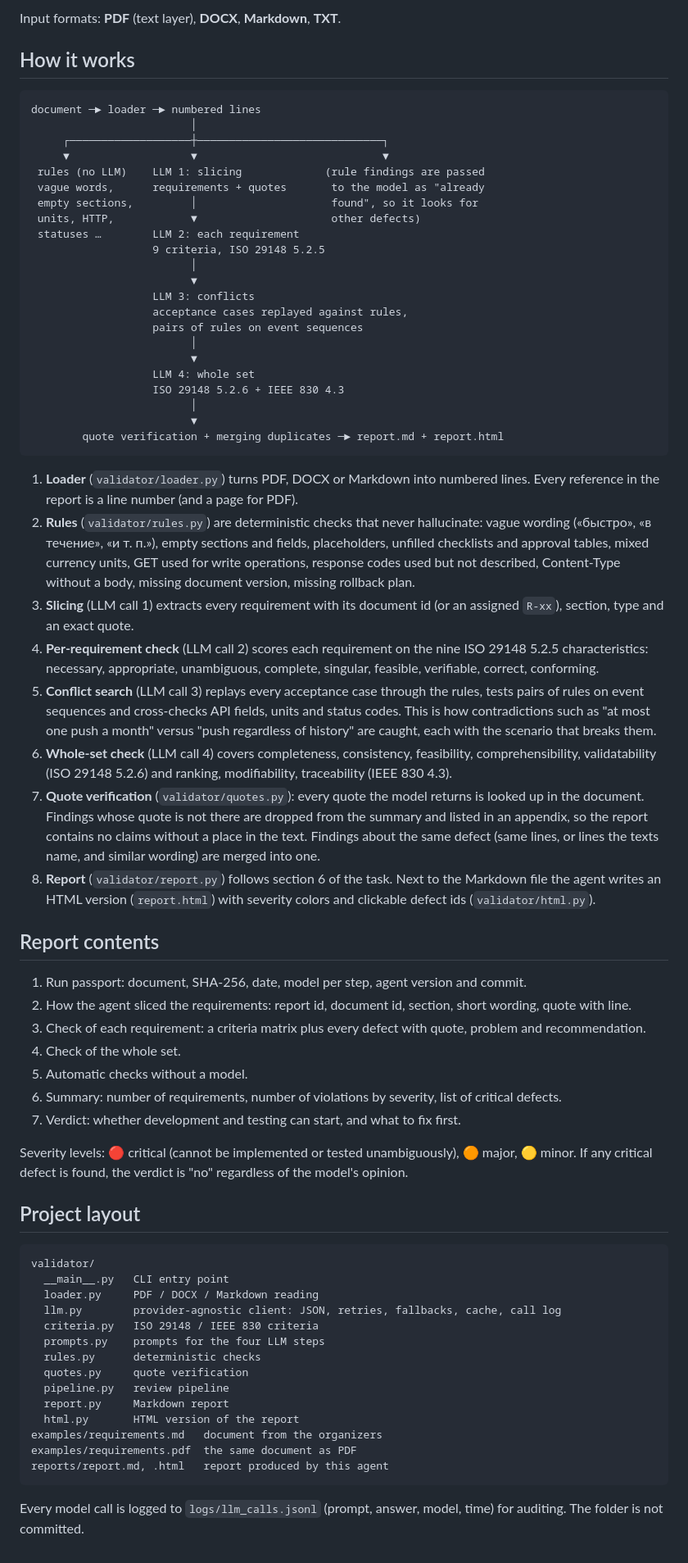
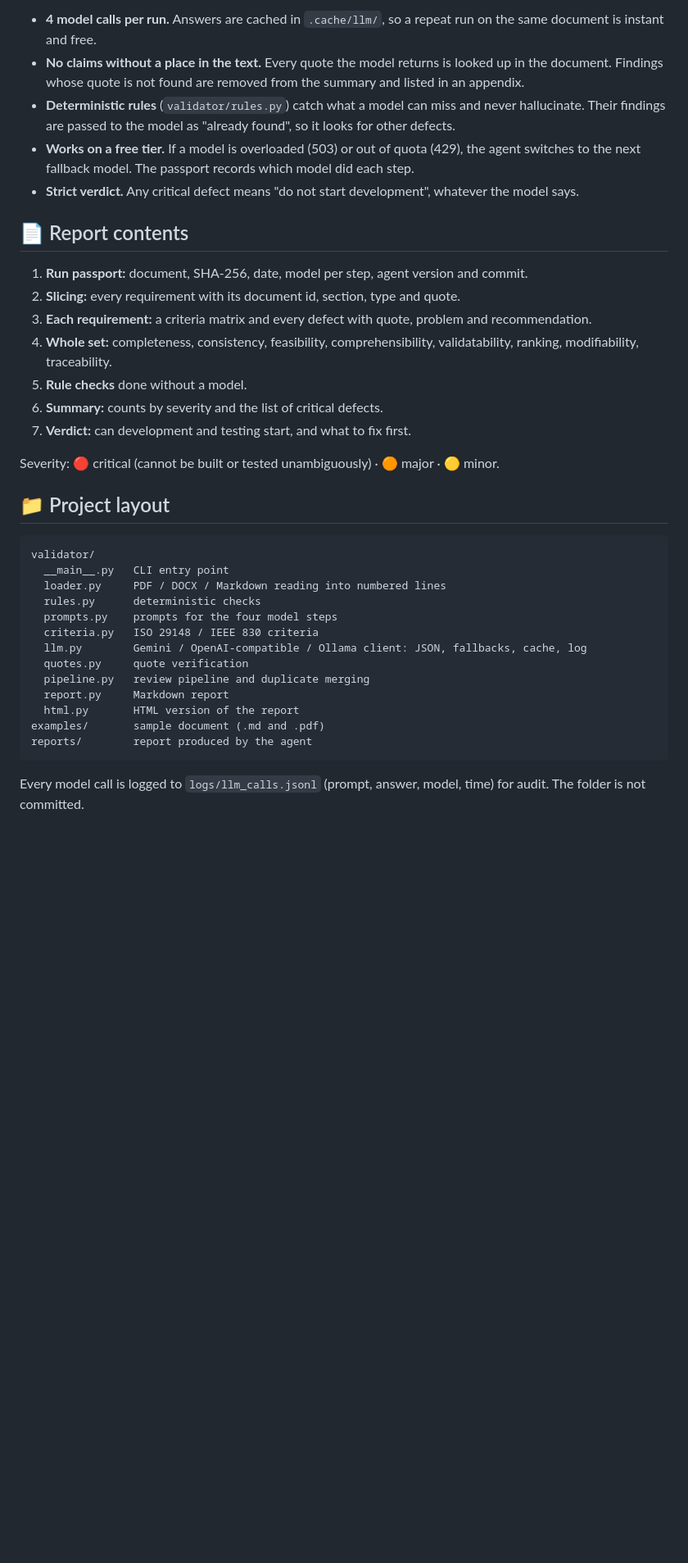
Before and after one commit to astmirzhan/BCC-Requirements-Validator, a Markdown page: README.md, the part around one of its changes. Shown at 82% size. Rendered like a GitHub page; blank space fills up the shorter version.

````diff
--- a/README.md
+++ b/README.md
@@ -69,72 +118,39 @@ python -m validator <requirements file> <report file> [--model NAME] [--no-cache
 ```
 
-Input formats: **PDF** (text layer), **DOCX**, **Markdown**, **TXT**.
+- **4 model calls per run.** Answers are cached in `.cache/llm/`, so a repeat run on the same document is instant and free.
+- **No claims without a place in the text.** Every quote the model returns is looked up in the document. Findings whose quote is not found are removed from the summary and listed in an appendix.
+- **Deterministic rules** (`validator/rules.py`) catch what a model can miss and never hallucinate. Their findings are passed to the model as "already found", so it looks for other defects.
+- **Works on a free tier.** If a model is overloaded (503) or out of quota (429), the agent switches to the next fallback model. The passport records which model did each step.
+- **Strict verdict.** Any critical defect means "do not start development", whatever the model says.
 
-## How it works
+## 📄 Report contents
 
-```
-document ─► loader ─► numbered lines
-                         │
-     ┌───────────────────┼─────────────────────────────┐
-     ▼                   ▼                             ▼
- rules (no LLM)    LLM 1: slicing             (rule findings are passed
- vague words,      requirements + quotes       to the model as "already
- empty sections,         │                     found", so it looks for
- units, HTTP,            ▼                     other defects)
- statuses …        LLM 2: each requirement
-                   9 criteria, ISO 29148 5.2.5
-                         │
-                         ▼
-                   LLM 3: conflicts
-                   acceptance cases replayed against rules,
-                   pairs of rules on event sequences
-                         │
-                         ▼
-                   LLM 4: whole set
-                   ISO 29148 5.2.6 + IEEE 830 4.3
-                         │
-                         ▼
-        quote verification + merging duplicates ─► report.md + report.html
-```
+1. **Run passport:** document, SHA-256, date, model per step, agent version and commit.
+2. **Slicing:** every requirement with its document id, section, type and quote.
+3. **Each requirement:** a criteria matrix and every defect with quote, problem and recommendation.
+4. **Whole set:** completeness, consistency, feasibility, comprehensibility, validatability, ranking, modifiability, traceability.
+5. **Rule checks** done without a model.
+6. **Summary:** counts by severity and the list of critical defects.
+7. **Verdict:** can development and testing start, and what to fix first.
 
-1. **Loader** (`validator/loader.py`) turns PDF, DOCX or Markdown into numbered lines. Every reference in the report is a line number (and a page for PDF).
-2. **Rules** (`validator/rules.py`) are deterministic checks that never hallucinate: vague wording («быстро», «в течение», «и т. п.»), empty sections and fields, placeholders, unfilled checklists and approval tables, mixed currency units, GET used for write operations, response codes used but not described, Content-Type without a body, missing document version, missing rollback plan.
-3. **Slicing** (LLM call 1) extracts every requirement with its document id (or an assigned `R-xx`), section, type and an exact quote.
-4. **Per-requirement check** (LLM call 2) scores each requirement on the nine ISO 29148 5.2.5 characteristics: necessary, appropriate, unambiguous, complete, singular, feasible, verifiable, correct, conforming.
-5. **Conflict search** (LLM call 3) replays every acceptance case through the rules, tests pairs of rules on event sequences and cross-checks API fields, units and status codes. This is how contradictions such as "at most one push a month" versus "push regardless of history" are caught, each with the scenario that breaks them.
-6. **Whole-set check** (LLM call 4) covers completeness, consistency, feasibility, comprehensibility, validatability (ISO 29148 5.2.6) and ranking, modifiability, traceability (IEEE 830 4.3).
-7. **Quote verification** (`validator/quotes.py`): every quote the model returns is looked up in the document. Findings whose quote is not there are dropped from the summary and listed in an appendix, so the report contains no claims without a place in the text. Findings about the same defect (same lines, or lines the texts name, and similar wording) are merged into one.
-8. **Report** (`validator/report.py`) follows section 6 of the task. Next to the Markdown file the agent writes an HTML version (`report.html`) with severity colors and clickable defect ids (`validator/html.py`).
+Severity: 🔴 critical (cannot be built or tested unambiguously) · 🟠 major · 🟡 minor.
 
-## Report contents
-
-1. Run passport: document, SHA-256, date, model per step, agent version and commit.
-2. How the agent sliced the requirements: report id, document id, section, short wording, quote with line.
-3. Check of each requirement: a criteria matrix plus every defect with quote, problem and recommendation.
-4. Check of the whole set.
-5. Automatic checks without a model.
-6. Summary: number of requirements, number of violations by severity, list of critical defects.
-7. Verdict: whether development and testing can start, and what to fix first.
-
-Severity levels: 🔴 critical (cannot be implemented or tested unambiguously), 🟠 major, 🟡 minor. If any critical defect is found, the verdict is "no" regardless of the model's opinion.
-
-## Project layout
+## 📁 Project layout
 
 ```
 validator/
   __main__.py   CLI entry point
-  loader.py     PDF / DOCX / Markdown reading
-  llm.py        provider-agnostic client: JSON, retries, fallbacks, cache, call log
+  loader.py     PDF / DOCX / Markdown reading into numbered lines
+  rules.py      deterministic checks
+  prompts.py    prompts for the four model steps
   criteria.py   ISO 29148 / IEEE 830 criteria
-  prompts.py    prompts for the four LLM steps
-  rules.py      deterministic checks
+  llm.py        Gemini / OpenAI-compatible / Ollama client: JSON, fallbacks, cache, log
   quotes.py     quote verification
-  pipeline.py   review pipeline
+  pipeline.py   review pipeline and duplicate merging
   report.py     Markdown report
   html.py       HTML version of the report
-examples/requirements.md   document from the organizers
-examples/requirements.pdf  the same document as PDF
-reports/report.md, .html   report produced by this agent
+examples/       sample document (.md and .pdf)
+reports/        report produced by the agent
 ```
 
-Every model call is logged to `logs/llm_calls.jsonl` (prompt, answer, model, time) for auditing. The folder is not committed.
+Every model call is logged to `logs/llm_calls.jsonl` (prompt, answer, model, time) for audit. The folder is not committed.
````
Also changed, not shown: other parts of README.md (+88 -39 lines), docs/readme/finding.png (added), docs/readme/summary.png (added).
